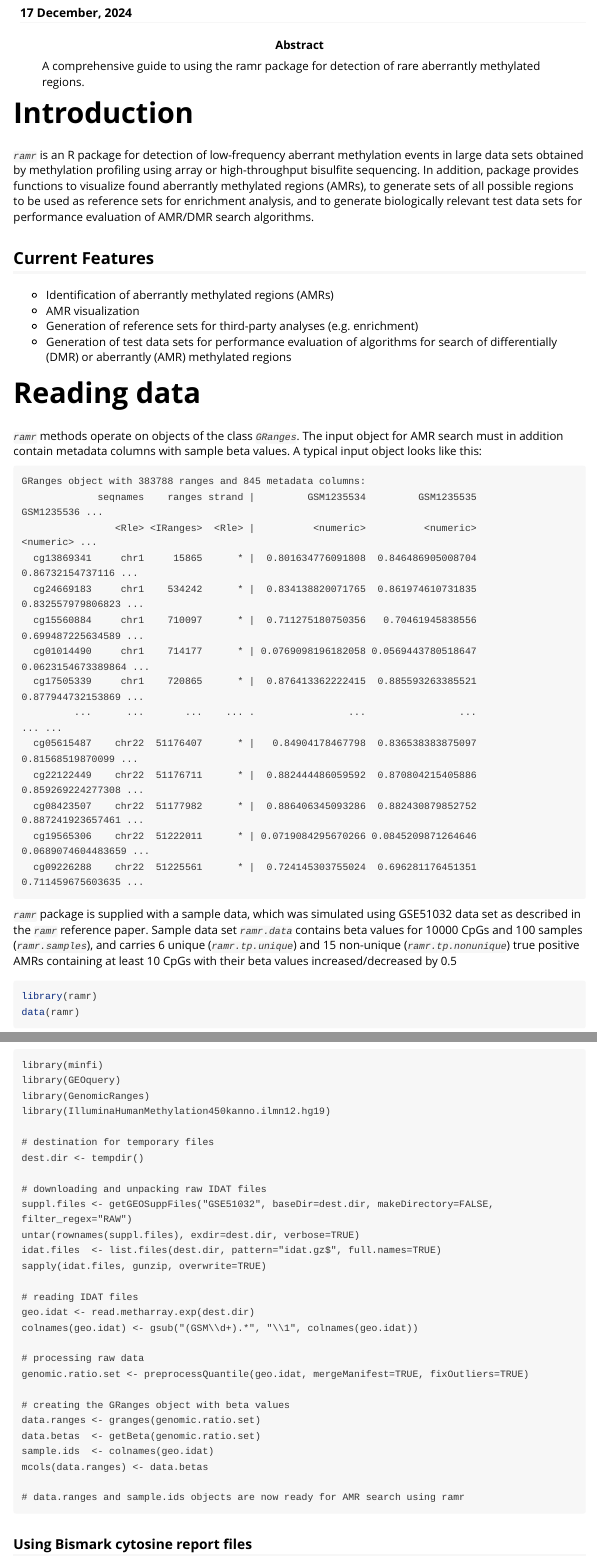
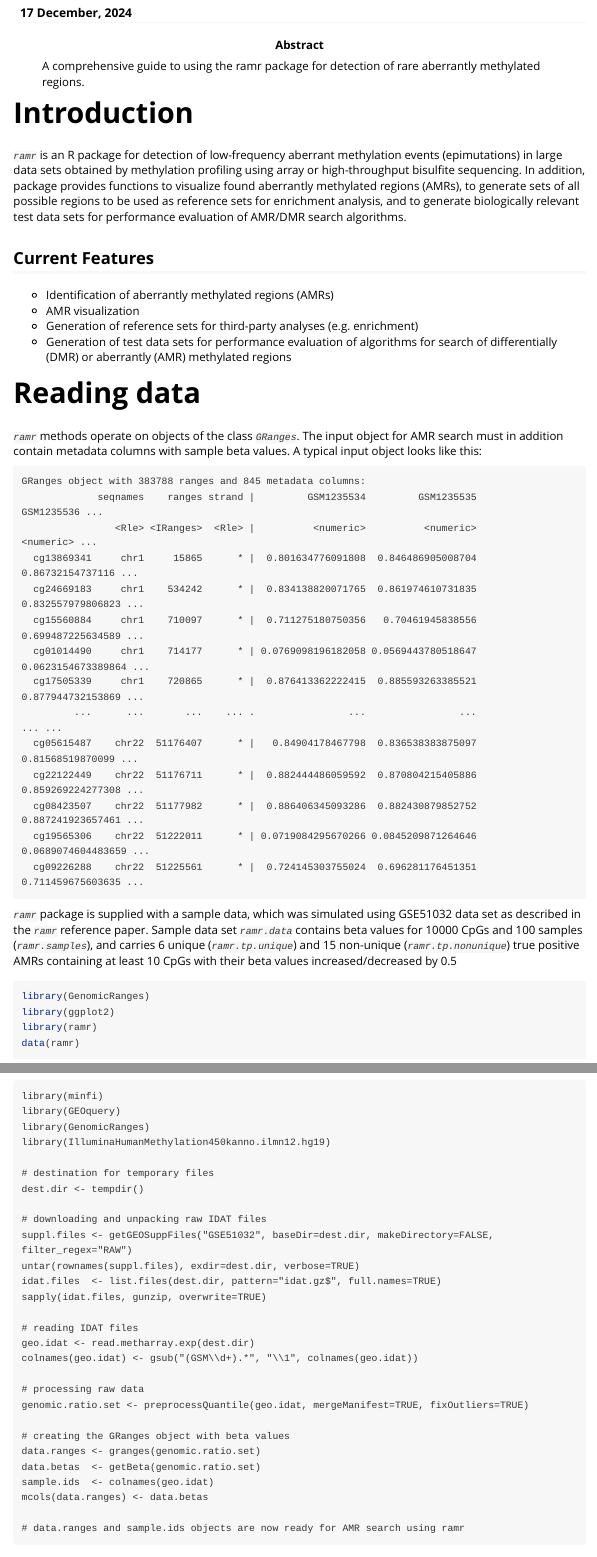
Before and after one commit to bioc/ramr, an R Markdown document (vignettes/ramr.Rmd): the page in a window 1100 px wide, from 110 px down, and a second part further down, joined at a grey line. Rendered offline with R 4.5, knitr and Pandoc, with nearby package versions; some code elsewhere in the file could not run offline; long lines of code are wrapped.

Commit message:
better docs

````diff
--- a/vignettes/ramr.Rmd
+++ b/vignettes/ramr.Rmd
@@ -24,7 +24,7 @@ options(width=100)
 
 # Introduction
 
-*`ramr`* is an R package for detection of low-frequency aberrant methylation events in large data sets
+*`ramr`* is an R package for detection of low-frequency aberrant methylation events (epimutations) in large data sets
 obtained by methylation profiling using array or high-throughput bisulfite sequencing. In addition, package provides
 functions to visualize found aberrantly methylated regions (AMRs), to generate sets of all possible regions to be used
 as reference sets for enrichment analysis, and to generate biologically relevant test data sets for
@@ -62,6 +62,8 @@ GRanges object with 383788 ranges and 845 metadata columns:
 *`ramr`* package is supplied with a sample data, which was simulated using GSE51032 data set as described in the *`ramr`* reference paper. Sample data set *`ramr.data`* contains beta values for 10000 CpGs and 100 samples (*`ramr.samples`*), and carries 6 unique (*`ramr.tp.unique`*) and 15 non-unique (*`ramr.tp.nonunique`*) true positive AMRs containing at least 10 CpGs with their beta values increased/decreased by 0.5
 
 ```{r, fig.width=10, fig.height=4, out.width="100%", out.height="100%"}
+library(GenomicRanges)
+library(ggplot2)
 library(ramr)
 data(ramr)
 
````
Also changed, not shown: 2 other files.
